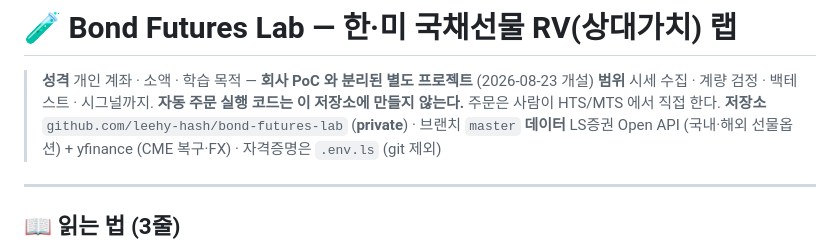
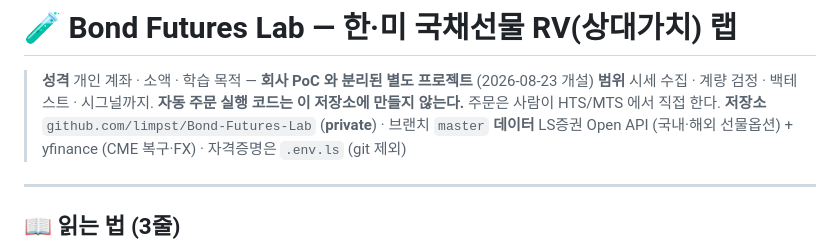
Before and after one commit to limpst/Bond-Futures-Lab, a Markdown page: README.md, the part around the change. Rendered like a GitHub page.

```diff
--- a/README.md
+++ b/README.md
@@ -2,7 +2,7 @@
 
 > **성격** 개인 계좌 · 소액 · 학습 목적 — **회사 PoC 와 분리된 별도 프로젝트** (2026-08-23 개설)
 > **범위** 시세 수집 · 계량 검정 · 백테스트 · 시그널까지. **자동 주문 실행 코드는 이 저장소에 만들지 않는다.** 주문은 사람이 HTS/MTS 에서 직접 한다.
-> **저장소** `github.com/leehy-hash/bond-futures-lab` (**private**) · 브랜치 `master`
+> **저장소** `github.com/limpst/Bond-Futures-Lab` (**private**) · 브랜치 `master`
 > **데이터** LS증권 Open API (국내·해외 선물옵션) + yfinance (CME 복구·FX) · 자격증명은 `.env.ls` (git 제외)
 
 ---
```
